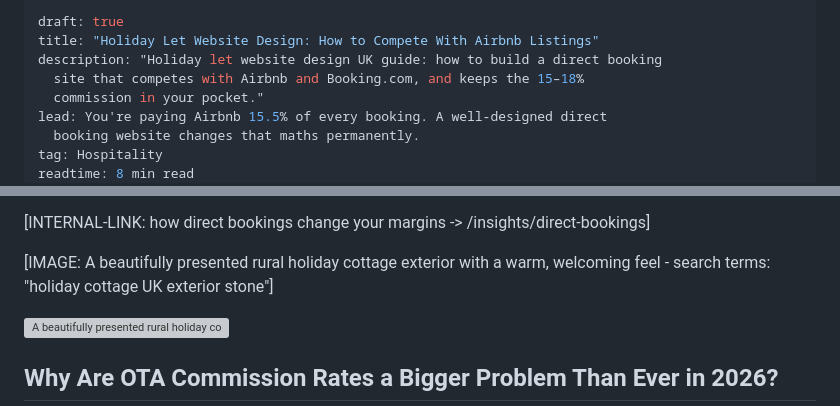
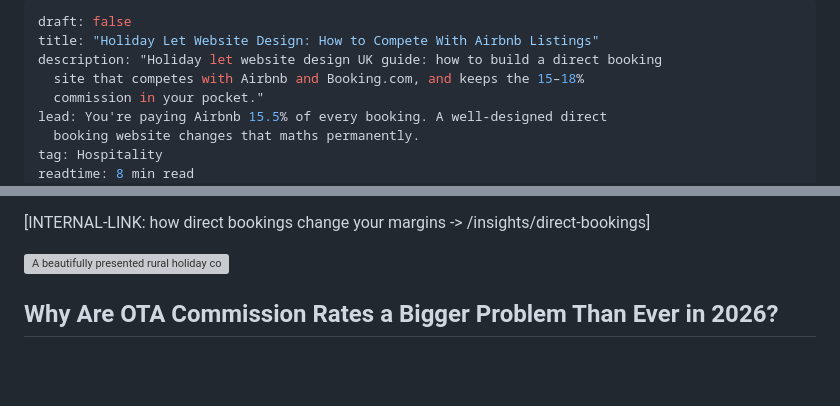
Before and after one commit to Spoonermartin/MdS-Website, a Markdown page: src/posts/holiday-let-website-design.md, 2 parts joined by grey strips. Drawn GitHub-style; blank space fills up the shorter version; grey boxes are pictures that could not be loaded.

Commit message:
Update Blog Post “holiday-let-website-design” - Martin Spooner <spoonermartin2021@gmail.com> via DecapBridge

```diff
--- a/src/posts/holiday-let-website-design.md
+++ b/src/posts/holiday-let-website-design.md
@@ -1,5 +1,5 @@
 ---
-draft: true
+draft: false
 title: "Holiday Let Website Design: How to Compete With Airbnb Listings"
 description: "Holiday let website design UK guide: how to build a direct booking
   site that competes with Airbnb and Booking.com, and keeps the 15–18%
@@ -20,7 +20,7 @@ There are now 375,400 active short-term rental listings in the UK ([PriceLabs UK
 
 \[INTERNAL-LINK: how direct bookings change your margins -> /insights/direct-bookings]
 
-\[IMAGE: A beautifully presented rural holiday cottage exterior with a warm, welcoming feel - search terms: "holiday cottage UK exterior stone"]
+
 
 ![A beautifully presented rural holiday cottage exterior with a warm, welcoming feel - search terms: "holiday cottage UK exterior stone](green-s-cottage-image.webp "Green Achres Cottage")
 
```
